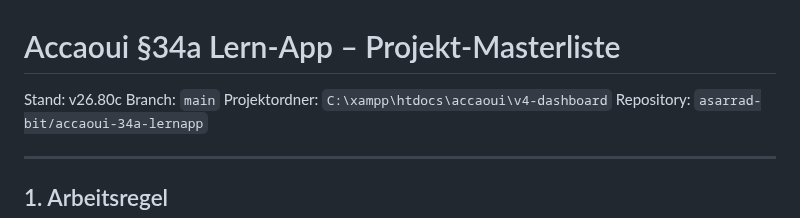
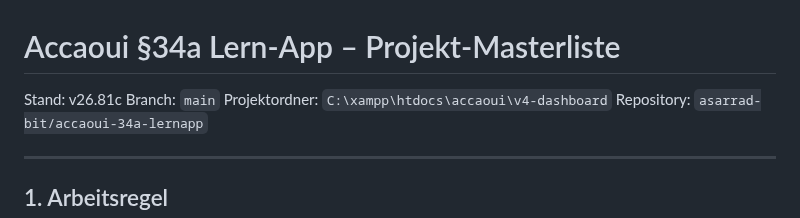
Before and after one commit to asarrad-bit/accaoui-34a-lernapp, a Markdown page: docs/PROJECT_MASTERLIST.md, the part around one of its changes. Rendered like a GitHub page.

Commit message:
v26.81c update project masterlist for certificate data export download log state

```diff
--- a/docs/PROJECT_MASTERLIST.md
+++ b/docs/PROJECT_MASTERLIST.md
@@ -1,6 +1,6 @@
 # Accaoui §34a Lern-App – Projekt-Masterliste
 
-Stand: v26.80c
+Stand: v26.81c
 Branch: `main`
 Projektordner: `C:\xampp\htdocs\accaoui\v4-dashboard`
 Repository: `asarrad-bit/accaoui-34a-lernapp`
```
Also changed, not shown: other parts of docs/PROJECT_MASTERLIST.md (+3 -0 lines).
